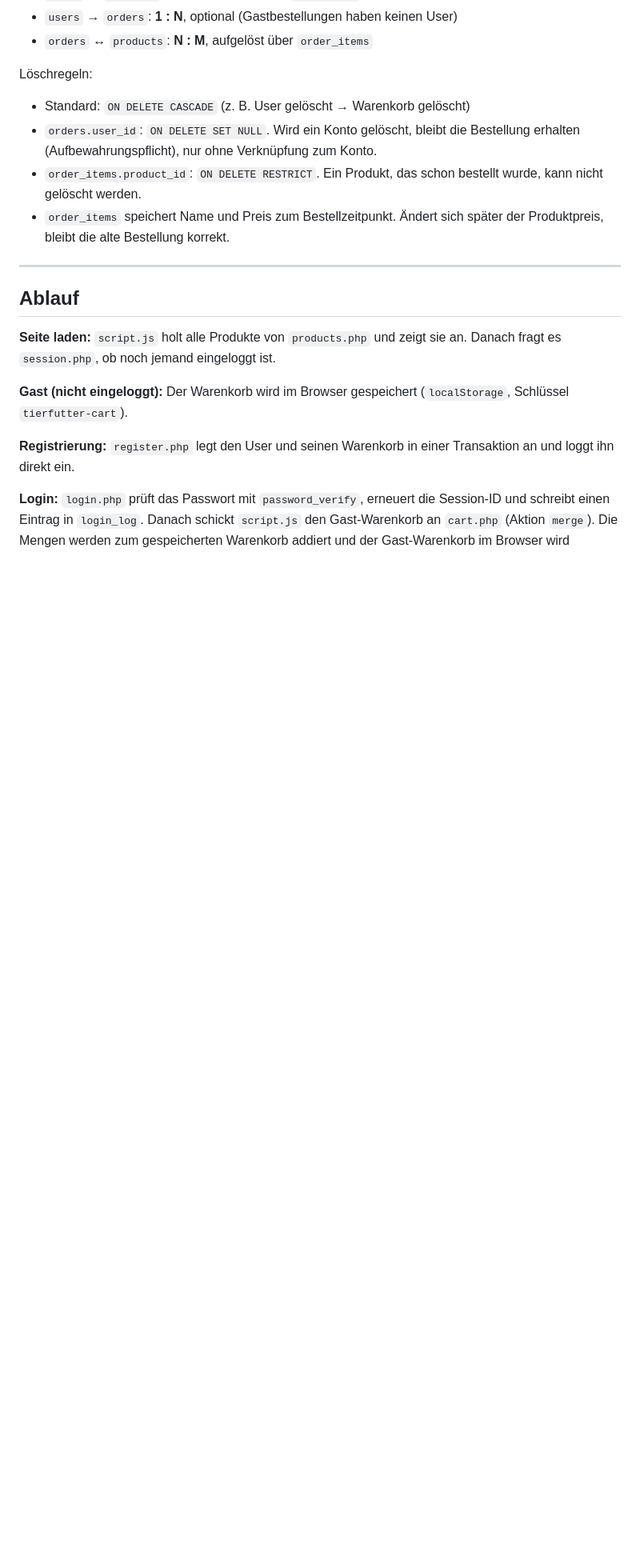
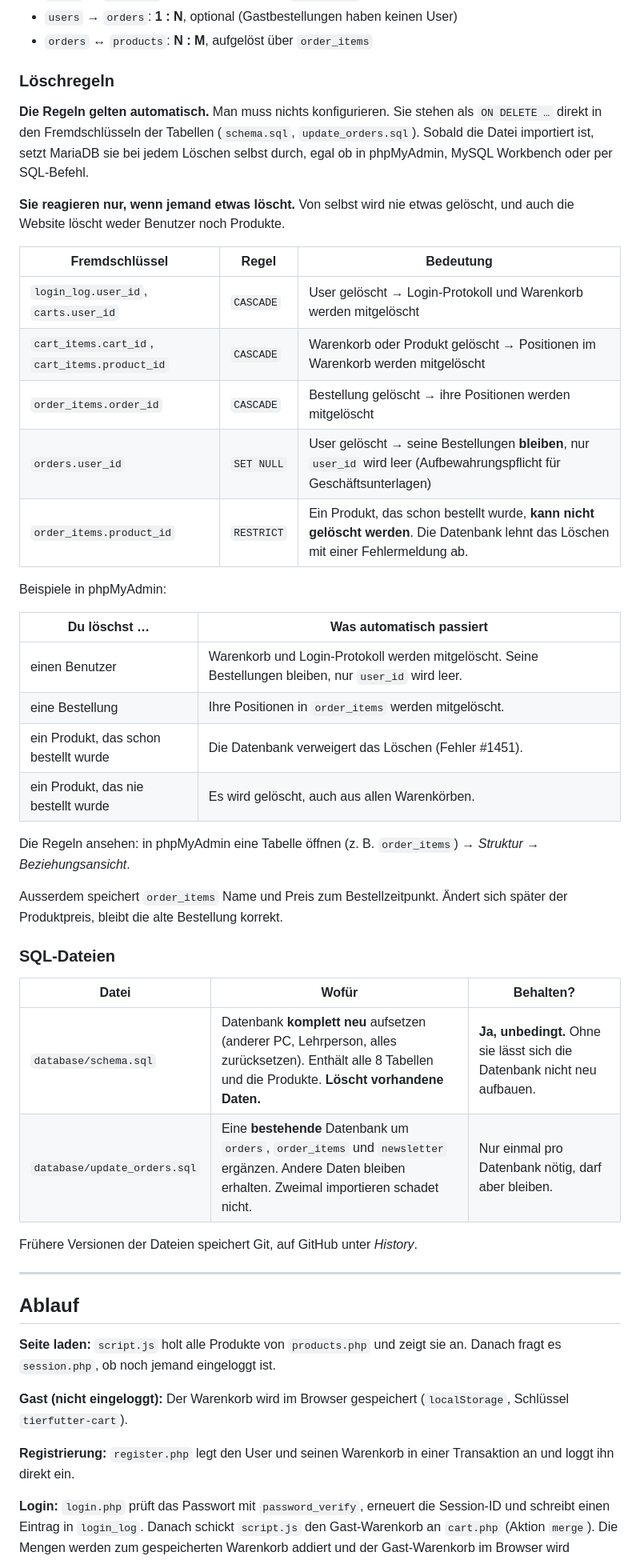
Before and after one commit to Chillinglazy/tierfutter-shop, a Markdown page: README.md, the part around the change. Shown at 80% size. Drawn GitHub-style; blank space fills up the shorter version.

Commit message:
README: Löschregeln und SQL-Dateien ausführlich erklärt
- Löschregeln gelten automatisch über ON DELETE in den Fremdschlüsseln
- Tabelle aller Fremdschlüssel mit Regel und Bedeutung, Beispiele für phpMyAdmin
- Unterschied schema.sql und update_orders.sql

Co-Authored-By: Claude Opus 5.5 <noreply@anthropic.com>

```diff
--- a/README.md
+++ b/README.md
@@ -145,14 +145,48 @@ Kardinalitäten:
 - `users` → `orders`: **1 : N**, optional (Gastbestellungen haben keinen User)
 - `orders` ↔ `products`: **N : M**, aufgelöst über `order_items`
 
-Löschregeln:
-- Standard: `ON DELETE CASCADE` (z. B. User gelöscht → Warenkorb gelöscht)
-- `orders.user_id`: `ON DELETE SET NULL`. Wird ein Konto gelöscht, bleibt die
-  Bestellung erhalten (Aufbewahrungspflicht), nur ohne Verknüpfung zum Konto.
-- `order_items.product_id`: `ON DELETE RESTRICT`. Ein Produkt, das schon
-  bestellt wurde, kann nicht gelöscht werden.
-- `order_items` speichert Name und Preis zum Bestellzeitpunkt. Ändert sich
-  später der Produktpreis, bleibt die alte Bestellung korrekt.
+### Löschregeln
+
+**Die Regeln gelten automatisch.** Man muss nichts konfigurieren. Sie stehen
+als `ON DELETE …` direkt in den Fremdschlüsseln der Tabellen (`schema.sql`,
+`update_orders.sql`). Sobald die Datei importiert ist, setzt MariaDB sie bei
+jedem Löschen selbst durch, egal ob in phpMyAdmin, MySQL Workbench oder per
+SQL-Befehl.
+
+**Sie reagieren nur, wenn jemand etwas löscht.** Von selbst wird nie etwas
+gelöscht, und auch die Website löscht weder Benutzer noch Produkte.
+
+| Fremdschlüssel | Regel | Bedeutung |
+|---|---|---|
+| `login_log.user_id`, `carts.user_id` | `CASCADE` | User gelöscht → Login-Protokoll und Warenkorb werden mitgelöscht |
+| `cart_items.cart_id`, `cart_items.product_id` | `CASCADE` | Warenkorb oder Produkt gelöscht → Positionen im Warenkorb werden mitgelöscht |
+| `order_items.order_id` | `CASCADE` | Bestellung gelöscht → ihre Positionen werden mitgelöscht |
+| `orders.user_id` | `SET NULL` | User gelöscht → seine Bestellungen **bleiben**, nur `user_id` wird leer (Aufbewahrungspflicht für Geschäftsunterlagen) |
+| `order_items.product_id` | `RESTRICT` | Ein Produkt, das schon bestellt wurde, **kann nicht gelöscht werden**. Die Datenbank lehnt das Löschen mit einer Fehlermeldung ab. |
+
+Beispiele in phpMyAdmin:
+
+| Du löschst … | Was automatisch passiert |
+|---|---|
+| einen Benutzer | Warenkorb und Login-Protokoll werden mitgelöscht. Seine Bestellungen bleiben, nur `user_id` wird leer. |
+| eine Bestellung | Ihre Positionen in `order_items` werden mitgelöscht. |
+| ein Produkt, das schon bestellt wurde | Die Datenbank verweigert das Löschen (Fehler #1451). |
+| ein Produkt, das nie bestellt wurde | Es wird gelöscht, auch aus allen Warenkörben. |
+
+Die Regeln ansehen: in phpMyAdmin eine Tabelle öffnen (z. B. `order_items`)
+→ *Struktur* → *Beziehungsansicht*.
+
+Ausserdem speichert `order_items` Name und Preis zum Bestellzeitpunkt. Ändert
+sich später der Produktpreis, bleibt die alte Bestellung korrekt.
+
+### SQL-Dateien
+
+| Datei | Wofür | Behalten? |
+|---|---|---|
+| `database/schema.sql` | Datenbank **komplett neu** aufsetzen (anderer PC, Lehrperson, alles zurücksetzen). Enthält alle 8 Tabellen und die Produkte. **Löscht vorhandene Daten.** | **Ja, unbedingt.** Ohne sie lässt sich die Datenbank nicht neu aufbauen. |
+| `database/update_orders.sql` | Eine **bestehende** Datenbank um `orders`, `order_items` und `newsletter` ergänzen. Andere Daten bleiben erhalten. Zweimal importieren schadet nicht. | Nur einmal pro Datenbank nötig, darf aber bleiben. |
+
+Frühere Versionen der Dateien speichert Git, auf GitHub unter *History*.
 
 ---
 
```
